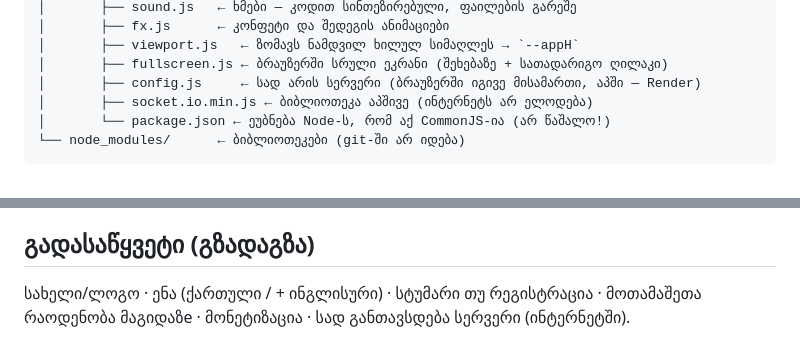
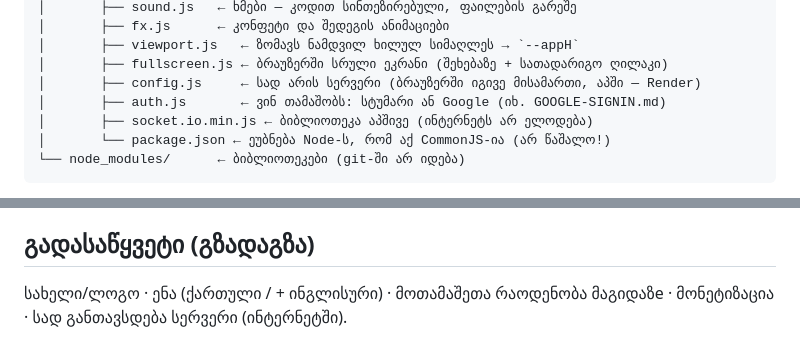
Before and after one commit to lasha6/Domino, a Markdown page: CLAUDE.md, 2 parts joined by grey strips. Drawn GitHub-style.

```diff
--- a/CLAUDE.md
+++ b/CLAUDE.md
@@ -49,6 +51,7 @@ Domino/
 │       ├── viewport.js   ← ზომავს ნამდვილ ხილულ სიმაღლეს → `--appH`
 │       ├── fullscreen.js ← ბრაუზერში სრული ეკრანი (შეხებაზე + სათადარიგო ღილაკი)
 │       ├── config.js     ← სად არის სერვერი (ბრაუზერში იგივე მისამართი, აპში — Render)
+│       ├── auth.js       ← ვინ თამაშობს: სტუმარი ან Google (იხ. GOOGLE-SIGNIN.md)
 │       ├── socket.io.min.js ← ბიბლიოთეკა აპშივე (ინტერნეტს არ ელოდება)
 │       └── package.json ← ეუბნება Node-ს, რომ აქ CommonJS-ია (არ წაშალო!)
 └── node_modules/      ← ბიბლიოთეკები (git-ში არ იდება)
@@ -129,5 +138,5 @@ npm test         # ყველაფრის შემოწმება (28
 
 ## გადასაწყვეტი (გზადაგზა)
 
-სახელი/ლოგო · ენა (ქართული / + ინგლისური) · სტუმარი თუ რეგისტრაცია · მოთამაშეთა
+სახელი/ლოგო · ენა (ქართული / + ინგლისური) · მოთამაშეთა
 რაოდენობა მაგიდაზе · მონეტიზაცია · სად განთავსდება სერვერი (ინტერნეტში).
```
Also changed, not shown: other parts of CLAUDE.md (+10 -2 lines), GOOGLE-SIGNIN.md (added, +70 -0 lines).
